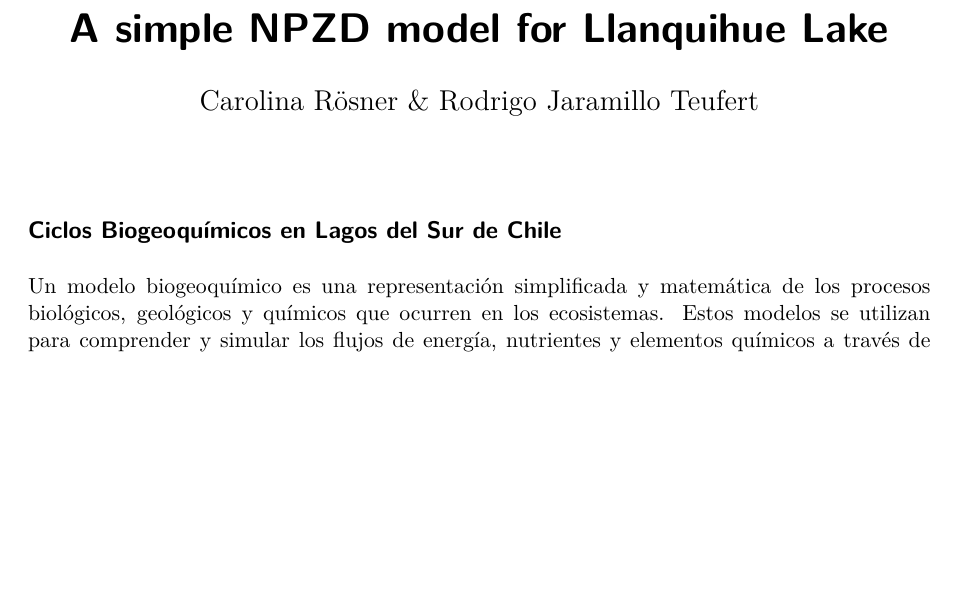
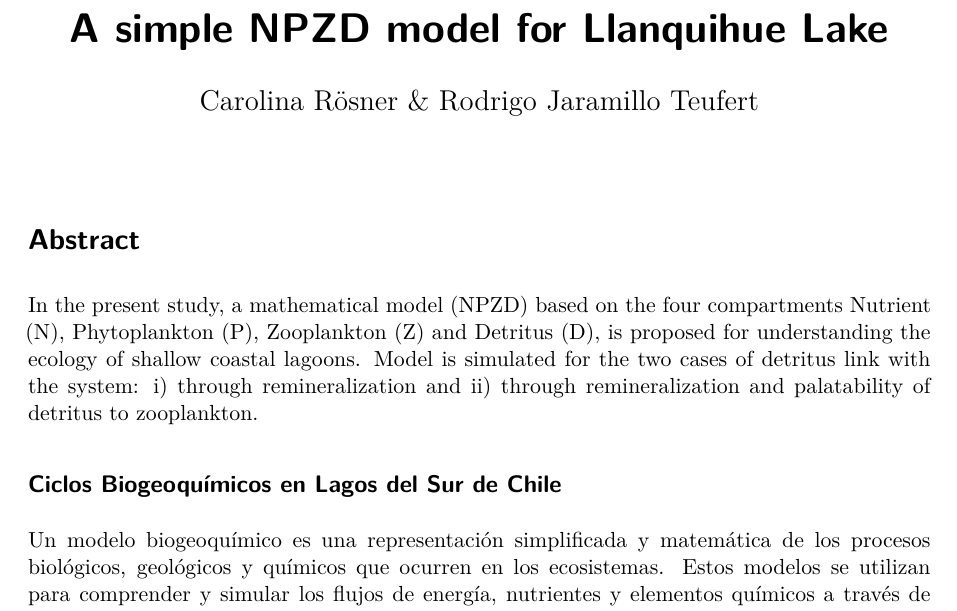
Before and after one commit to Rod-J-Bot/Proyecto-Quarto, a Quarto document (Proyecto Quarto.qmd): part of page 1 of 4, cut so that both start at the same text, the shorter picture padded with empty space. Rendered offline with R 4.5, knitr and Pandoc in place of Quarto, then LaTeX, with nearby package versions.

Commit message:
cambios realizados

```diff
--- a/Proyecto Quarto.qmd
+++ b/Proyecto Quarto.qmd
@@ -7,6 +7,16 @@ bibliography: references.bib
 ---
 
 ::: justify
+# Abstract
+
+In the present study, a mathematical model (NPZD) based on the four compartments
+Nutrient (N), Phytoplankton (P), Zooplankton (Z) and Detritus (D), is proposed for
+understanding the ecology of shallow coastal lagoons. Model is simulated for the two
+cases of detritus link with the system: i) through remineralization and ii) through
+remineralization and palatability of detritus to zooplankton.
+
+
+
 ## Ciclos Biogeoquímicos en Lagos del Sur de Chile {#Resumen .Ilustracion}
 
 Un modelo biogeoquímico es una representación simplificada y matemática de los procesos biológicos, geológicos y químicos que ocurren en los ecosistemas. Estos modelos se utilizan para comprender y simular los flujos de energía, nutrientes y elementos químicos a través de los sistemas naturales, como los océanos, bosques, suelos y cuerpos de agua. Los modelos biogeoquímicos integran información sobre los ciclos biogeoquímicos, que incluyen procesos como la fotosíntesis, la descomposición, la respiración, la fijación de nitrógeno, la lixiviación de nutrientes y la deposición atmosférica.
```
Also changed, not shown: Proyecto-Quarto.pdf.
